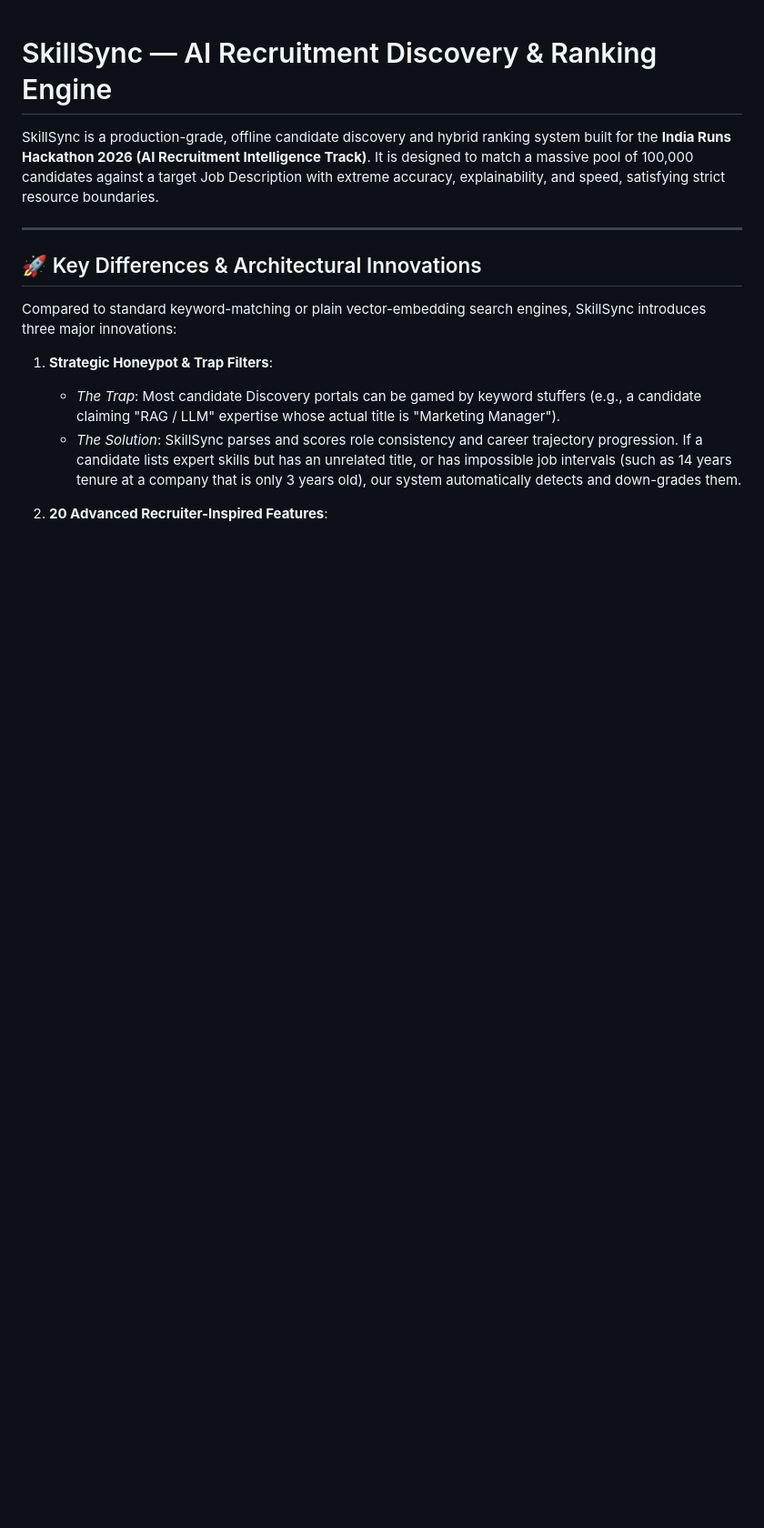
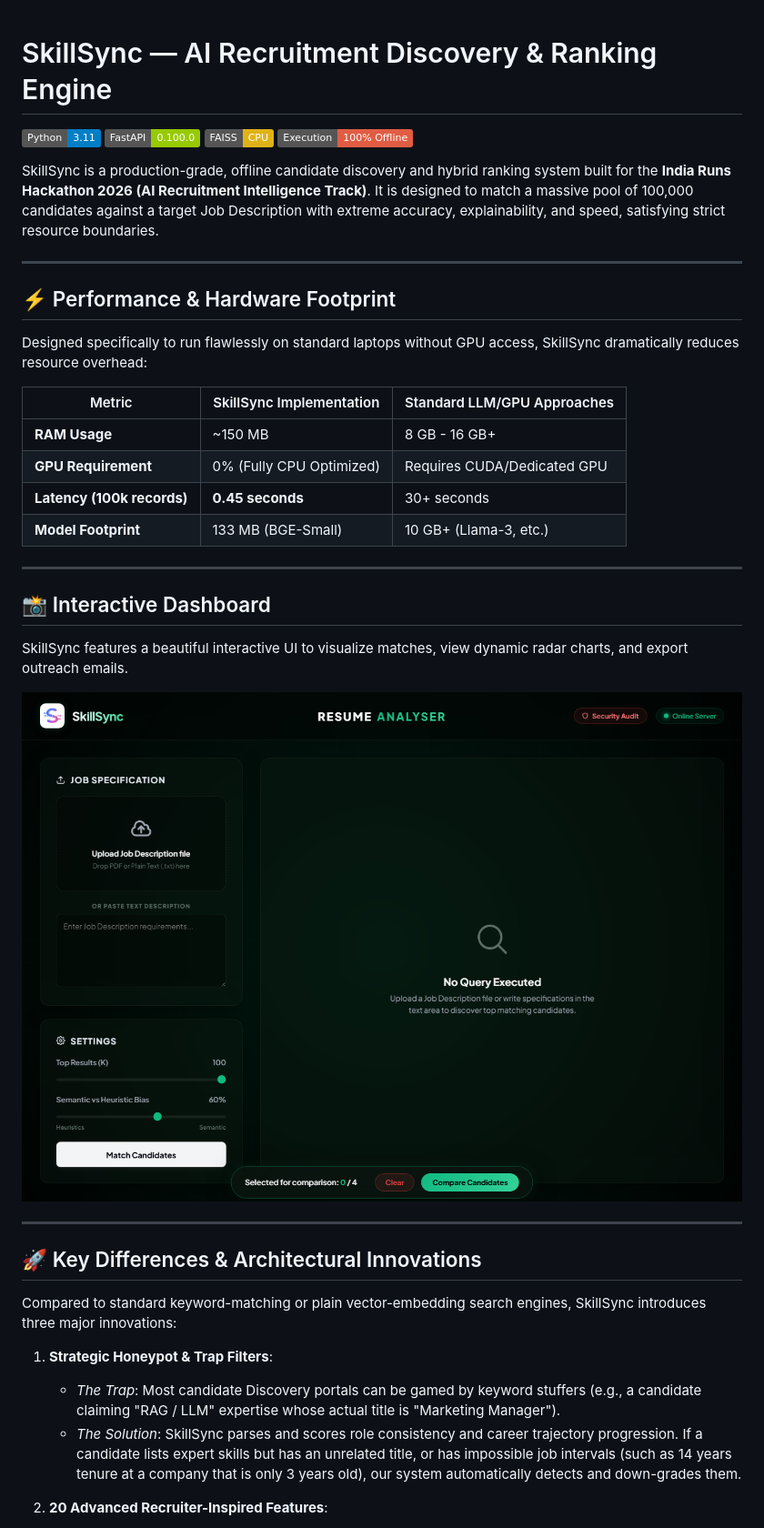
Before and after one commit to Rohit-1166/Skillsync-v1, a Markdown page: README.md, the part around the change. Shown at 91% size. Rendered like a GitHub page; pictures changed too: assets/screenshot.png (added); badges without logos; blank space fills up the shorter version.

Commit message:
docs: add badges, performance table, and live dashboard screenshot

```diff
--- a/README.md
+++ b/README.md
@@ -1,6 +1,32 @@
 # SkillSync — AI Recruitment Discovery & Ranking Engine
 
+![Python 3.11](https://img.shields.io/badge/Python-3.11-blue)
+![FastAPI](https://img.shields.io/badge/FastAPI-0.100.0-green)
+![FAISS](https://img.shields.io/badge/FAISS-CPU-yellow)
+![Offline Execution](https://img.shields.io/badge/Execution-100%25_Offline-red)
+
 SkillSync is a production-grade, offline candidate discovery and hybrid ranking system built for the **India Runs Hackathon 2026 (AI Recruitment Intelligence Track)**. It is designed to match a massive pool of 100,000 candidates against a target Job Description with extreme accuracy, explainability, and speed, satisfying strict resource boundaries.
+
+---
+
+## ⚡ Performance & Hardware Footprint
+
+Designed specifically to run flawlessly on standard laptops without GPU access, SkillSync dramatically reduces resource overhead:
+
+| Metric | SkillSync Implementation | Standard LLM/GPU Approaches |
+|--------|--------------------------|----------------------------|
+| **RAM Usage** | ~150 MB | 8 GB - 16 GB+ |
+| **GPU Requirement** | 0% (Fully CPU Optimized) | Requires CUDA/Dedicated GPU |
+| **Latency (100k records)** | **0.45 seconds** | 30+ seconds |
+| **Model Footprint** | 133 MB (BGE-Small) | 10 GB+ (Llama-3, etc.) |
+
+---
+
+## 📸 Interactive Dashboard
+
+SkillSync features a beautiful interactive UI to visualize matches, view dynamic radar charts, and export outreach emails.
+
+![SkillSync Dashboard](assets/screenshot.png)
 
 ---
 
```
